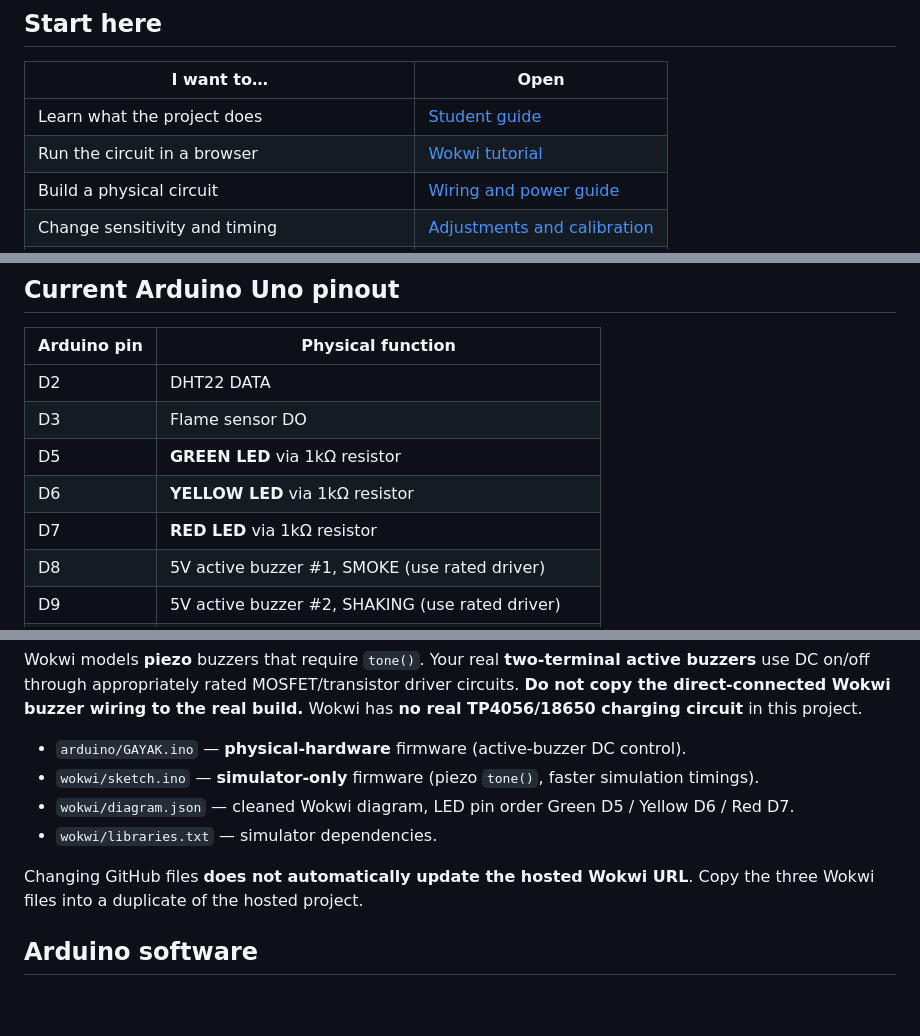
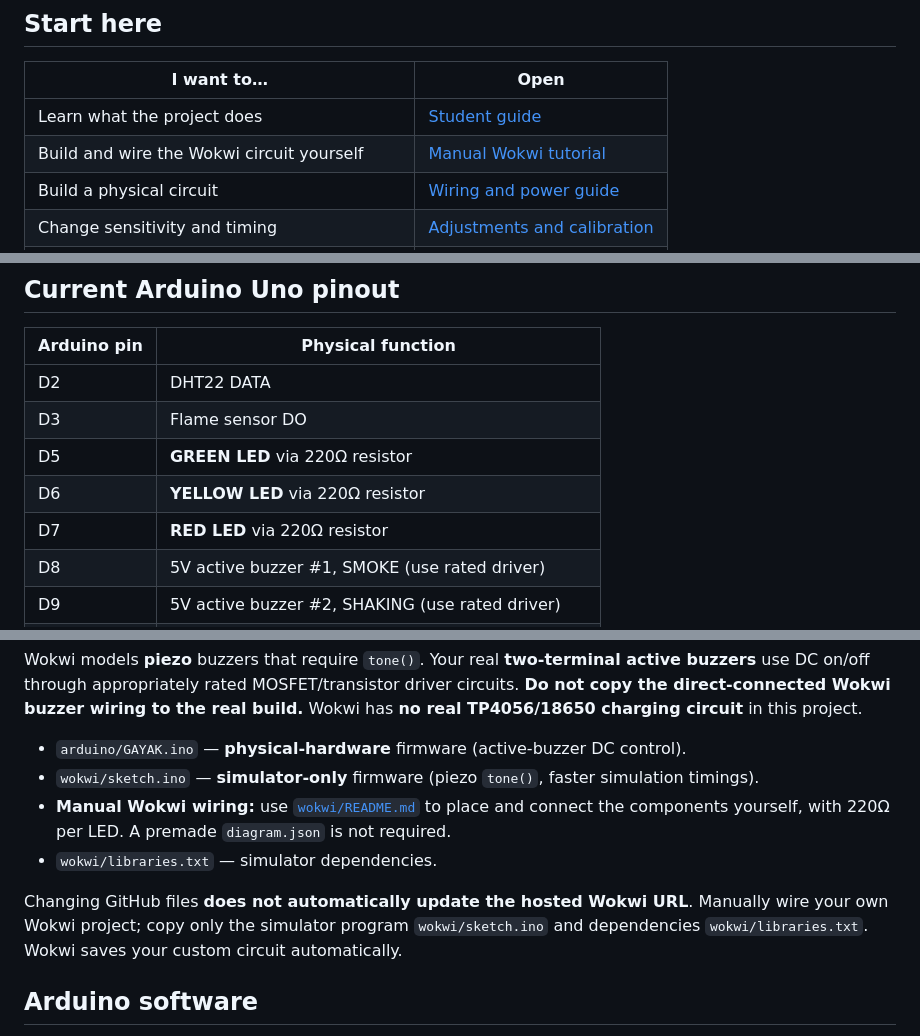
Before and after one commit to itzRealEzra/GAYAK-Early-Warning-System, a Markdown page: README.md, 3 parts joined by grey strips. Rendered like a GitHub page; blank space fills up the shorter version.

Commit message:
Update main LED resistor table to 220 ohms and link manual Wokwi tutorial

```diff
--- a/README.md
+++ b/README.md
@@ -11,7 +11,7 @@ GAYAK is a **student-built hazard-monitoring prototype**. It displays live measu
 | I want to… | Open |
 | --- | --- |
 | Learn what the project does | [Student guide](docs/STUDENT_GUIDE.md) |
-| Run the circuit in a browser | [Wokwi tutorial](docs/TUTORIALS.md#1-wokwi-simulation) |
+| Build and wire the Wokwi circuit yourself | [Manual Wokwi tutorial](docs/TUTORIALS.md#1-wokwi-simulation) |
 | Build a physical circuit | [Wiring and power guide](docs/WIRING_AND_POWER.md) |
 | Change sensitivity and timing | [Adjustments and calibration](docs/ADJUSTMENTS.md) |
 | Understand intense shaking and acceleration | [MPU-6050 detection guide](docs/MPU6050_SHAKING.md) |
@@ -40,9 +40,9 @@ GAYAK is a **student-built hazard-monitoring prototype**. It displays live measu
 | --- | --- |
 | D2 | DHT22 DATA |
 | D3 | Flame sensor DO |
-| D5 | **GREEN LED** via 1kΩ resistor |
-| D6 | **YELLOW LED** via 1kΩ resistor |
-| D7 | **RED LED** via 1kΩ resistor |
+| D5 | **GREEN LED** via 220Ω resistor |
+| D6 | **YELLOW LED** via 220Ω resistor |
+| D7 | **RED LED** via 220Ω resistor |
 | D8 | 5V active buzzer #1, SMOKE (use rated driver) |
 | D9 | 5V active buzzer #2, SHAKING (use rated driver) |
 | D10 | SFM-27 3–24V active buzzer, FIRE (use rated driver) |
@@ -86,10 +86,10 @@ Wokwi models **piezo** buzzers that require `tone()`. Your real **two-terminal a
 
 - `arduino/GAYAK.ino` — **physical-hardware** firmware (active-buzzer DC control).
 - `wokwi/sketch.ino` — **simulator-only** firmware (piezo `tone()`, faster simulation timings).
-- `wokwi/diagram.json` — cleaned Wokwi diagram, LED pin order Green D5 / Yellow D6 / Red D7.
+- **Manual Wokwi wiring:** use [`wokwi/README.md`](wokwi/README.md) to place and connect the components yourself, with 220Ω per LED. A premade `diagram.json` is not required.
 - `wokwi/libraries.txt` — simulator dependencies.
 
-Changing GitHub files **does not automatically update the hosted Wokwi URL**. Copy the three Wokwi files into a duplicate of the hosted project.
+Changing GitHub files **does not automatically update the hosted Wokwi URL**. Manually wire your own Wokwi project; copy only the simulator program `wokwi/sketch.ino` and dependencies `wokwi/libraries.txt`. Wokwi saves your custom circuit automatically.
 
 ## Arduino software
 
```
